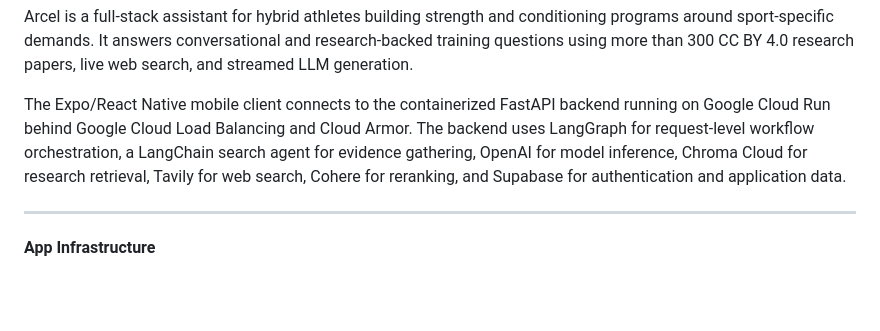
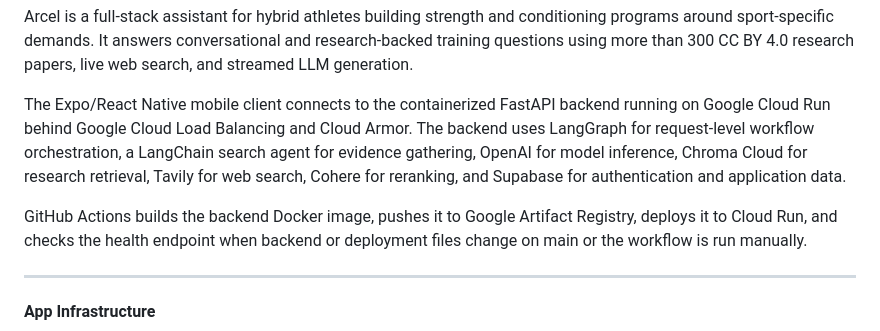
Before and after one commit to xurichard19/strength-and-conditioning-rag, a Markdown page: README.md, the part around one of its changes. GitHub-like rendering; blank space fills up the shorter version.

````diff
--- a/README.md
+++ b/README.md
@@ -6,6 +6,8 @@ Arcel is a full-stack assistant for hybrid athletes building strength and condit
 
 The Expo/React Native mobile client connects to the containerized FastAPI backend running on Google Cloud Run behind Google Cloud Load Balancing and Cloud Armor. The backend uses LangGraph for request-level workflow orchestration, a LangChain search agent for evidence gathering, OpenAI for model inference, Chroma Cloud for research retrieval, Tavily for web search, Cohere for reranking, and Supabase for authentication and application data.
 
+GitHub Actions builds the backend Docker image, pushes it to Google Artifact Registry, deploys it to Cloud Run, and checks the health endpoint when backend or deployment files change on main or the workflow is run manually.
+
 ---
 #### App Infrastructure
 ```mermaid
````
Also changed, not shown: other parts of README.md (+4 -0 lines).
